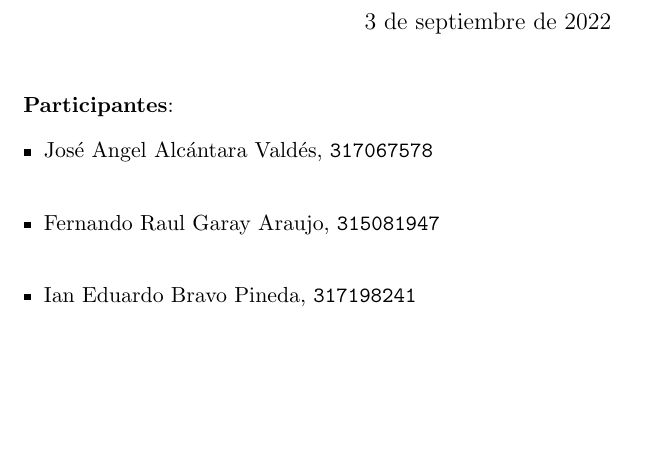
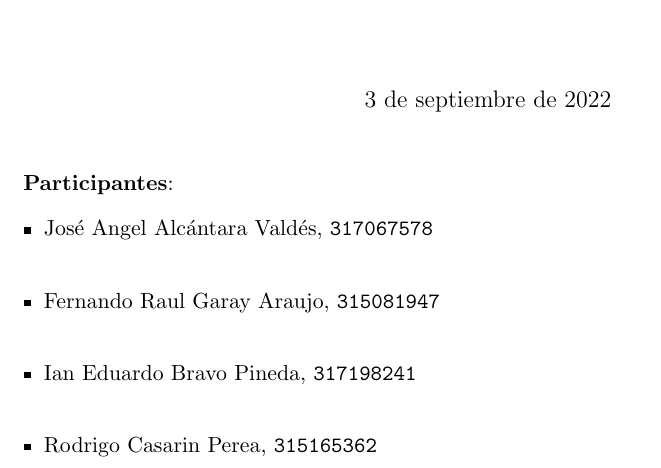
Before and after one commit to frgaray/FBD-2023-1, a LaTeX document (README_Sambucos.tex): part of the page, cut so that both start at the same text, the shorter picture padded with empty space. Compiled offline with pdfLaTeX.

Commit message:
Update README_Sambucos.tex

```diff
--- a/README_Sambucos.tex
+++ b/README_Sambucos.tex
@@ -19,5 +19,6 @@ Tarea 1}
 	\item José Angel Alcántara Valdés, \texttt{317067578}\\
 	\item Fernando Raul Garay Araujo, \texttt{315081947}\\
 	\item Ian Eduardo Bravo Pineda, \texttt{317198241}\\
+	\item Rodrigo Casarin Perea, \texttt{315165362}\\
 \end{itemize}
 \end{document}
```
